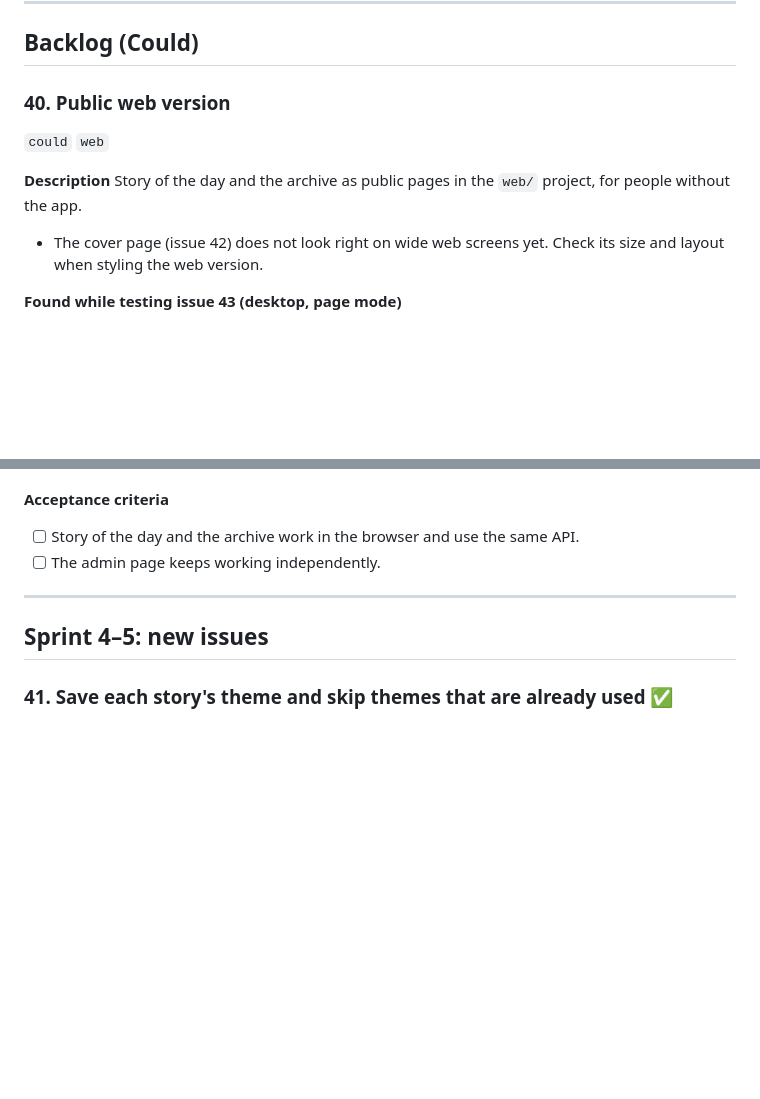
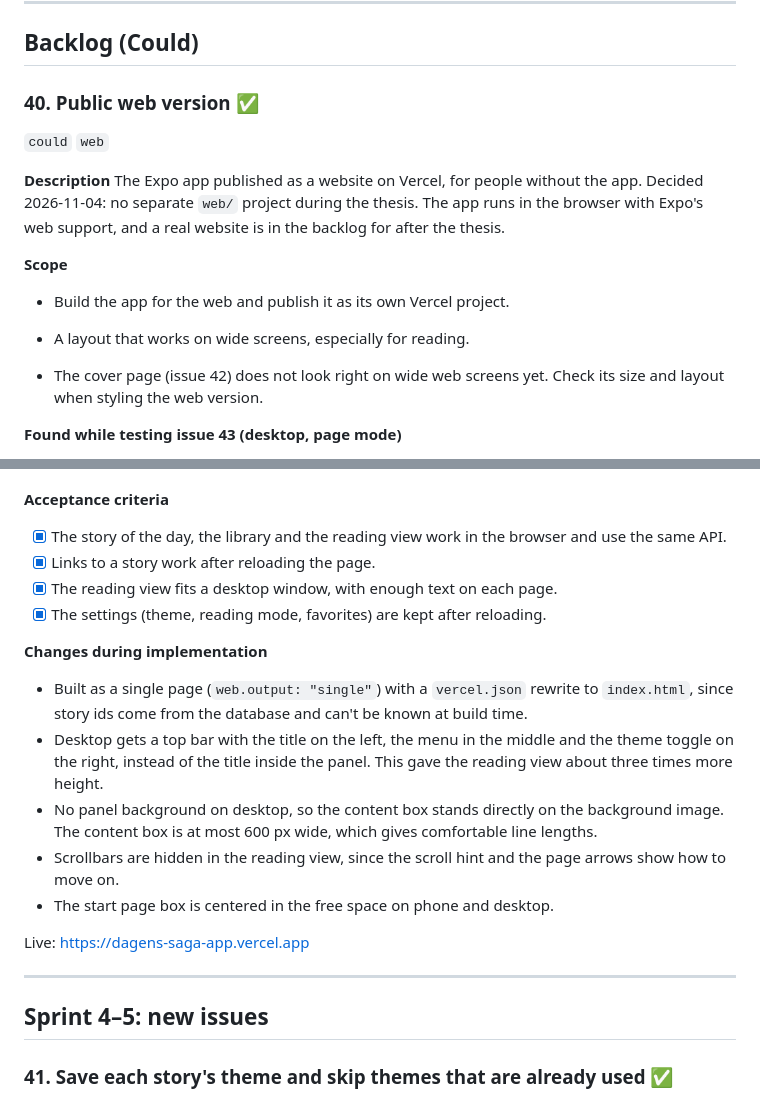
Before and after one commit to Patricia-LF/dagens-saga, a Markdown page: issues.md, 2 parts joined by grey strips. GitHub-like rendering; blank space fills up the shorter version.

```diff
--- a/issues.md
+++ b/issues.md
@@ -651,12 +651,17 @@ A short, rehearsed demo that shows the MVP and the most important choices.
 
 ## Backlog (Could)
 
-### 40. Public web version
+### 40. Public web version ✅
 
 `could` `web`
 
 **Description**
-Story of the day and the archive as public pages in the `web/` project, for people without the app.
+The Expo app published as a website on Vercel, for people without the app. Decided 2026-11-04: no separate `web/` project during the thesis. The app runs in the browser with Expo's web support, and a real website is in the backlog for after the thesis.
+
+**Scope**
+
+- Build the app for the web and publish it as its own Vercel project.
+- A layout that works on wide screens, especially for reading.
 
 - The cover page (issue 42) does not look right on wide web screens yet. Check its size and layout when styling the web version.
 
@@ -669,8 +674,20 @@ Story of the day and the archive as public pages in the `web/` project, for peop
 
 **Acceptance criteria**
 
-- [ ] Story of the day and the archive work in the browser and use the same API.
-- [ ] The admin page keeps working independently.
+- [x] The story of the day, the library and the reading view work in the browser and use the same API.
+- [x] Links to a story work after reloading the page.
+- [x] The reading view fits a desktop window, with enough text on each page.
+- [x] The settings (theme, reading mode, favorites) are kept after reloading.
+
+**Changes during implementation**
+
+- Built as a single page (`web.output: "single"`) with a `vercel.json` rewrite to `index.html`, since story ids come from the database and can't be known at build time.
+- Desktop gets a top bar with the title on the left, the menu in the middle and the theme toggle on the right, instead of the title inside the panel. This gave the reading view about three times more height.
+- No panel background on desktop, so the content box stands directly on the background image. The content box is at most 600 px wide, which gives comfortable line lengths.
+- Scrollbars are hidden in the reading view, since the scroll hint and the page arrows show how to move on.
+- The start page box is centered in the free space on phone and desktop.
+
+Live: https://dagens-saga-app.vercel.app
 
 ---
 
```
Also changed, not shown: README.md (+5 -0 lines), docs/README-img.jpg, 6 other files.
